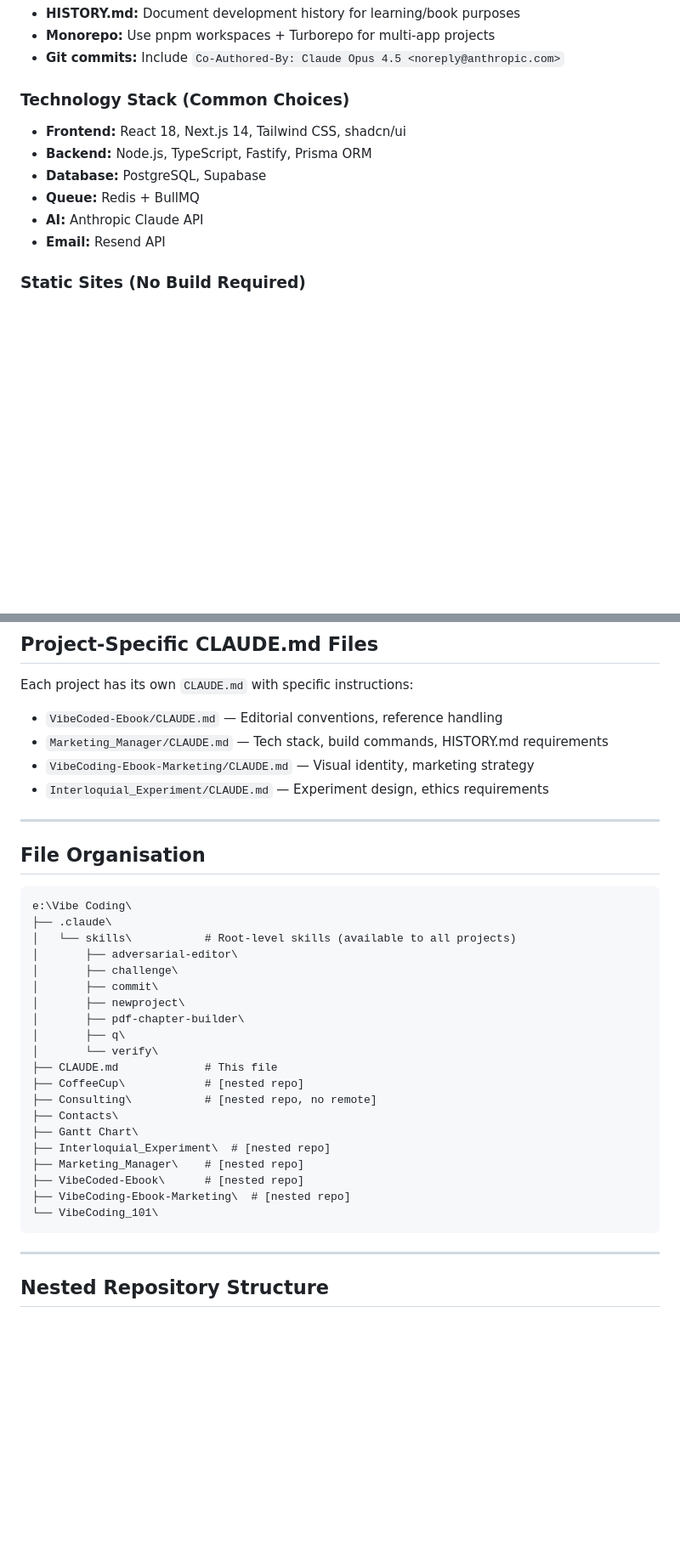
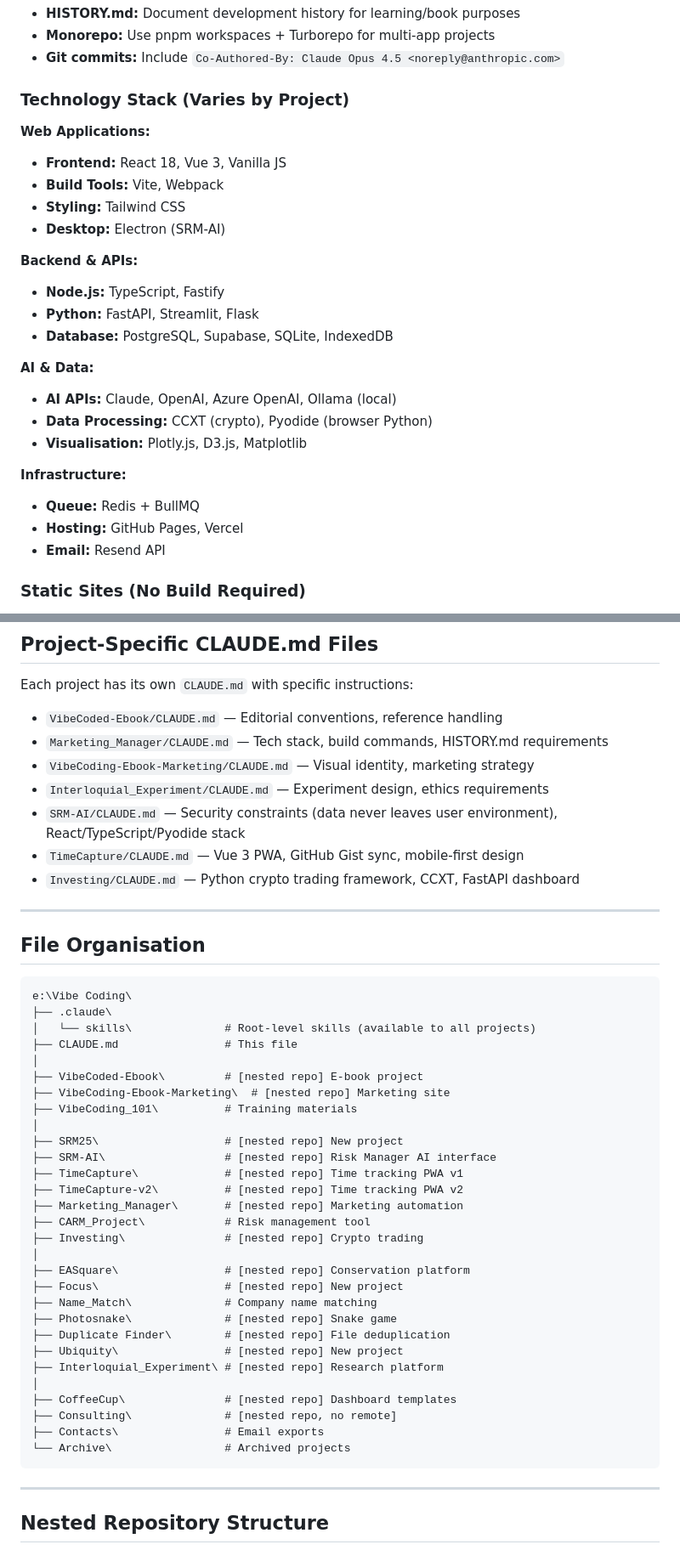
Before and after one commit to Topsy31/Vibecode101, a Markdown page: CLAUDE.md, 2 parts joined by grey strips. Shown at 85% size. GitHub-like rendering; blank space fills up the shorter version.

````diff
--- a/CLAUDE.md
+++ b/CLAUDE.md
@@ -66,12 +95,27 @@ These skills are available across all projects:
 - **Monorepo:** Use pnpm workspaces + Turborepo for multi-app projects
 - **Git commits:** Include `Co-Authored-By: Claude Opus 4.5 <noreply@anthropic.com>`
 
-### Technology Stack (Common Choices)
-- **Frontend:** React 18, Next.js 14, Tailwind CSS, shadcn/ui
-- **Backend:** Node.js, TypeScript, Fastify, Prisma ORM
-- **Database:** PostgreSQL, Supabase
+### Technology Stack (Varies by Project)
+
+**Web Applications:**
+- **Frontend:** React 18, Vue 3, Vanilla JS
+- **Build Tools:** Vite, Webpack
+- **Styling:** Tailwind CSS
+- **Desktop:** Electron (SRM-AI)
+
+**Backend & APIs:**
+- **Node.js:** TypeScript, Fastify
+- **Python:** FastAPI, Streamlit, Flask
+- **Database:** PostgreSQL, Supabase, SQLite, IndexedDB
+
+**AI & Data:**
+- **AI APIs:** Claude, OpenAI, Azure OpenAI, Ollama (local)
+- **Data Processing:** CCXT (crypto), Pyodide (browser Python)
+- **Visualisation:** Plotly.js, D3.js, Matplotlib
+
+**Infrastructure:**
 - **Queue:** Redis + BullMQ
-- **AI:** Anthropic Claude API
+- **Hosting:** GitHub Pages, Vercel
 - **Email:** Resend API
 
 ### Static Sites (No Build Required)
@@ -117,6 +161,9 @@ Each project has its own `CLAUDE.md` with specific instructions:
 - `Marketing_Manager/CLAUDE.md` — Tech stack, build commands, HISTORY.md requirements
 - `VibeCoding-Ebook-Marketing/CLAUDE.md` — Visual identity, marketing strategy
 - `Interloquial_Experiment/CLAUDE.md` — Experiment design, ethics requirements
+- `SRM-AI/CLAUDE.md` — Security constraints (data never leaves user environment), React/TypeScript/Pyodide stack
+- `TimeCapture/CLAUDE.md` — Vue 3 PWA, GitHub Gist sync, mobile-first design
+- `Investing/CLAUDE.md` — Python crypto trading framework, CCXT, FastAPI dashboard
 
 ---
 
@@ -125,24 +172,33 @@ Each project has its own `CLAUDE.md` with specific instructions:
 ```
 e:\Vibe Coding\
 ├── .claude\
-│   └── skills\           # Root-level skills (available to all projects)
-│       ├── adversarial-editor\
-│       ├── challenge\
-│       ├── commit\
-│       ├── newproject\
-│       ├── pdf-chapter-builder\
-│       ├── q\
-│       └── verify\
-├── CLAUDE.md             # This file
-├── CoffeeCup\            # [nested repo]
-├── Consulting\           # [nested repo, no remote]
-├── Contacts\
-├── Gantt Chart\
-├── Interloquial_Experiment\  # [nested repo]
-├── Marketing_Manager\    # [nested repo]
-├── VibeCoded-Ebook\      # [nested repo]
-├── VibeCoding-Ebook-Marketing\  # [nested repo]
-└── VibeCoding_101\
+│   └── skills\              # Root-level skills (available to all projects)
+├── CLAUDE.md                # This file
+│
+├── VibeCoded-Ebook\         # [nested repo] E-book project
+├── VibeCoding-Ebook-Marketing\  # [nested repo] Marketing site
+├── VibeCoding_101\          # Training materials
+│
+├── SRM25\                   # [nested repo] New project
+├── SRM-AI\                  # [nested repo] Risk Manager AI interface
+├── TimeCapture\             # [nested repo] Time tracking PWA v1
+├── TimeCapture-v2\          # [nested repo] Time tracking PWA v2
+├── Marketing_Manager\       # [nested repo] Marketing automation
+├── CARM_Project\            # Risk management tool
+├── Investing\               # [nested repo] Crypto trading
+│
+├── EASquare\                # [nested repo] Conservation platform
+├── Focus\                   # [nested repo] New project
+├── Name_Match\              # Company name matching
+├── Photosnake\              # [nested repo] Snake game
+├── Duplicate Finder\        # [nested repo] File deduplication
+├── Ubiquity\                # [nested repo] New project
+├── Interloquial_Experiment\ # [nested repo] Research platform
+│
+├── CoffeeCup\               # [nested repo] Dashboard templates
+├── Consulting\              # [nested repo, no remote]
+├── Contacts\                # Email exports
+└── Archive\                 # Archived projects
 ```
 
 ---
````
Also changed, not shown: other parts of CLAUDE.md (+54 -11 lines).
